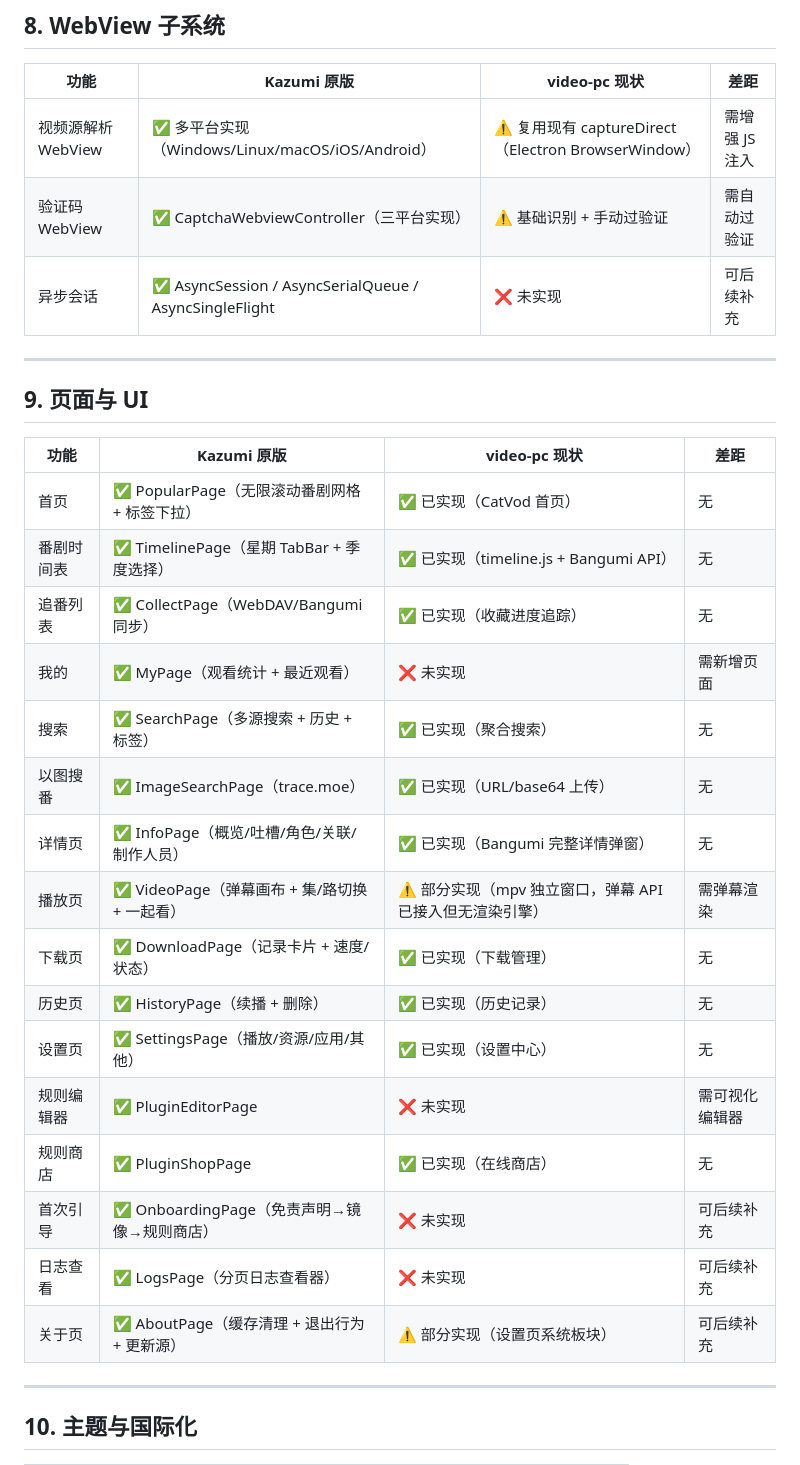
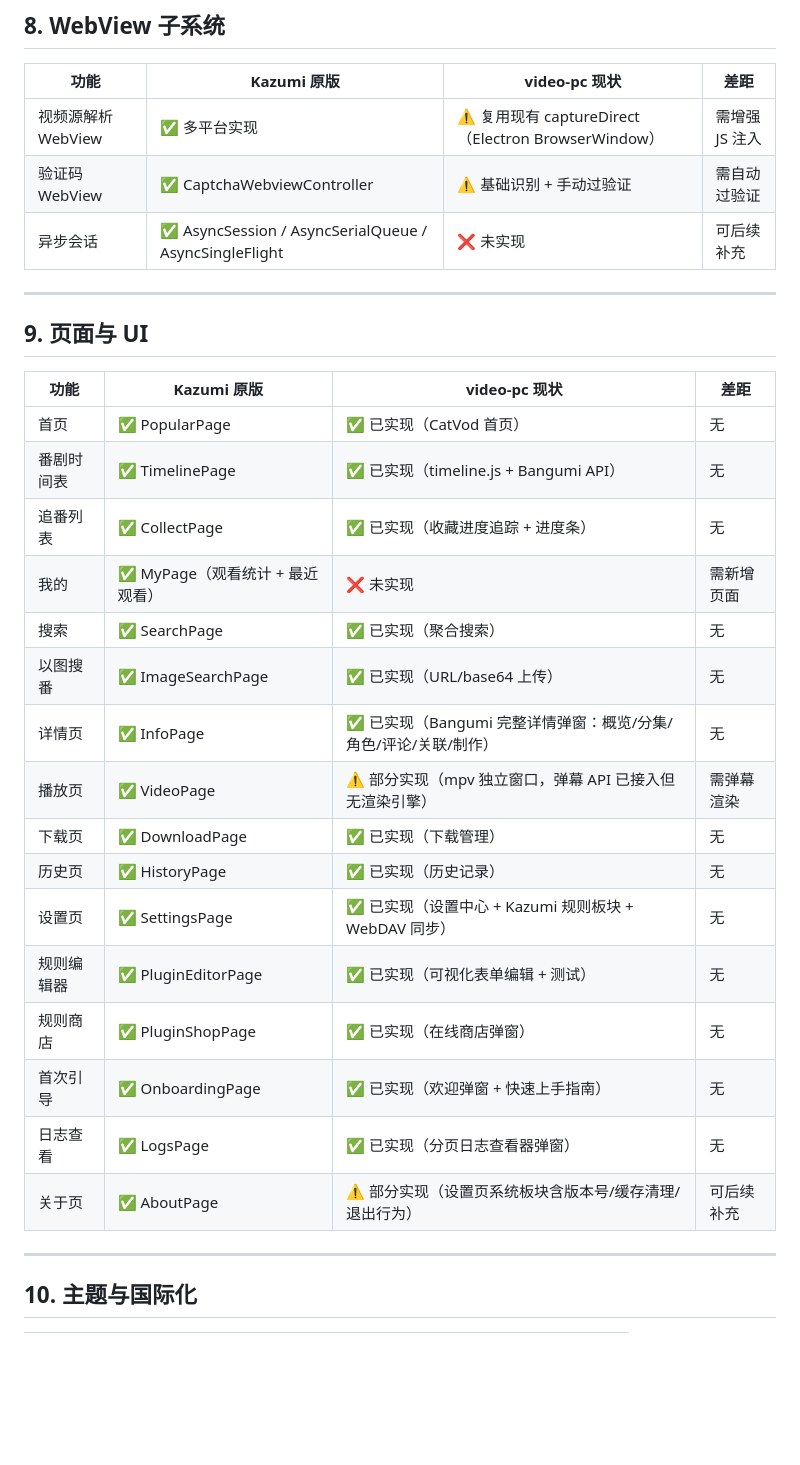
Before and after one commit to Arimayuki03/YuKi, a Markdown page: docs/KAZUMI_GAP_ANALYSIS.md, the part around one of its changes. Drawn GitHub-style; blank space fills up the shorter version.

```diff
--- a/docs/KAZUMI_GAP_ANALYSIS.md
+++ b/docs/KAZUMI_GAP_ANALYSIS.md
@@ -122,8 +123,8 @@
 
 | 功能 | Kazumi 原版 | video-pc 现状 | 差距 |
 |------|------------|--------------|------|
-| 视频源解析 WebView | ✅ 多平台实现（Windows/Linux/macOS/iOS/Android） | ⚠️ 复用现有 captureDirect（Electron BrowserWindow） | 需增强 JS 注入 |
-| 验证码 WebView | ✅ CaptchaWebviewController（三平台实现） | ⚠️ 基础识别 + 手动过验证 | 需自动过验证 |
+| 视频源解析 WebView | ✅ 多平台实现 | ⚠️ 复用现有 captureDirect（Electron BrowserWindow） | 需增强 JS 注入 |
+| 验证码 WebView | ✅ CaptchaWebviewController | ⚠️ 基础识别 + 手动过验证 | 需自动过验证 |
 | 异步会话 | ✅ AsyncSession / AsyncSerialQueue / AsyncSingleFlight | ❌ 未实现 | 可后续补充 |
 
 ---
@@ -132,22 +133,22 @@
 
 | 功能 | Kazumi 原版 | video-pc 现状 | 差距 |
 |------|------------|--------------|------|
-| 首页 | ✅ PopularPage（无限滚动番剧网格 + 标签下拉） | ✅ 已实现（CatVod 首页） | 无 |
-| 番剧时间表 | ✅ TimelinePage（星期 TabBar + 季度选择） | ✅ 已实现（timeline.js + Bangumi API） | 无 |
-| 追番列表 | ✅ CollectPage（WebDAV/Bangumi 同步） | ✅ 已实现（收藏进度追踪） | 无 |
+| 首页 | ✅ PopularPage | ✅ 已实现（CatVod 首页） | 无 |
+| 番剧时间表 | ✅ TimelinePage | ✅ 已实现（timeline.js + Bangumi API） | 无 |
+| 追番列表 | ✅ CollectPage | ✅ 已实现（收藏进度追踪 + 进度条） | 无 |
 | 我的 | ✅ MyPage（观看统计 + 最近观看） | ❌ 未实现 | 需新增页面 |
-| 搜索 | ✅ SearchPage（多源搜索 + 历史 + 标签） | ✅ 已实现（聚合搜索） | 无 |
-| 以图搜番 | ✅ ImageSearchPage（trace.moe） | ✅ 已实现（URL/base64 上传） | 无 |
-| 详情页 | ✅ InfoPage（概览/吐槽/角色/关联/制作人员） | ✅ 已实现（Bangumi 完整详情弹窗） | 无 |
-| 播放页 | ✅ VideoPage（弹幕画布 + 集/路切换 + 一起看） | ⚠️ 部分实现（mpv 独立窗口，弹幕 API 已接入但无渲染引擎） | 需弹幕渲染 |
-| 下载页 | ✅ DownloadPage（记录卡片 + 速度/状态） | ✅ 已实现（下载管理） | 无 |
-| 历史页 | ✅ HistoryPage（续播 + 删除） | ✅ 已实现（历史记录） | 无 |
-| 设置页 | ✅ SettingsPage（播放/资源/应用/其他） | ✅ 已实现（设置中心） | 无 |
-| 规则编辑器 | ✅ PluginEditorPage | ❌ 未实现 | 需可视化编辑器 |
-| 规则商店 | ✅ PluginShopPage | ✅ 已实现（在线商店） | 无 |
-| 首次引导 | ✅ OnboardingPage（免责声明→镜像→规则商店） | ❌ 未实现 | 可后续补充 |
-| 日志查看 | ✅ LogsPage（分页日志查看器） | ❌ 未实现 | 可后续补充 |
-| 关于页 | ✅ AboutPage（缓存清理 + 退出行为 + 更新源） | ⚠️ 部分实现（设置页系统板块） | 可后续补充 |
+| 搜索 | ✅ SearchPage | ✅ 已实现（聚合搜索） | 无 |
+| 以图搜番 | ✅ ImageSearchPage | ✅ 已实现（URL/base64 上传） | 无 |
+| 详情页 | ✅ InfoPage | ✅ 已实现（Bangumi 完整详情弹窗：概览/分集/角色/评论/关联/制作） | 无 |
+| 播放页 | ✅ VideoPage | ⚠️ 部分实现（mpv 独立窗口，弹幕 API 已接入但无渲染引擎） | 需弹幕渲染 |
+| 下载页 | ✅ DownloadPage | ✅ 已实现（下载管理） | 无 |
+| 历史页 | ✅ HistoryPage | ✅ 已实现（历史记录） | 无 |
+| 设置页 | ✅ SettingsPage | ✅ 已实现（设置中心 + Kazumi 规则板块 + WebDAV 同步） | 无 |
+| 规则编辑器 | ✅ PluginEditorPage | ✅ 已实现（可视化表单编辑 + 测试） | 无 |
+| 规则商店 | ✅ PluginShopPage | ✅ 已实现（在线商店弹窗） | 无 |
+| 首次引导 | ✅ OnboardingPage | ✅ 已实现（欢迎弹窗 + 快速上手指南） | 无 |
+| 日志查看 | ✅ LogsPage | ✅ 已实现（分页日志查看器弹窗） | 无 |
+| 关于页 | ✅ AboutPage | ⚠️ 部分实现（设置页系统板块含版本号/缓存清理/退出行为） | 可后续补充 |
 
 ---
 
```
Also changed, not shown: other parts of docs/KAZUMI_GAP_ANALYSIS.md (+74 -48 lines).
